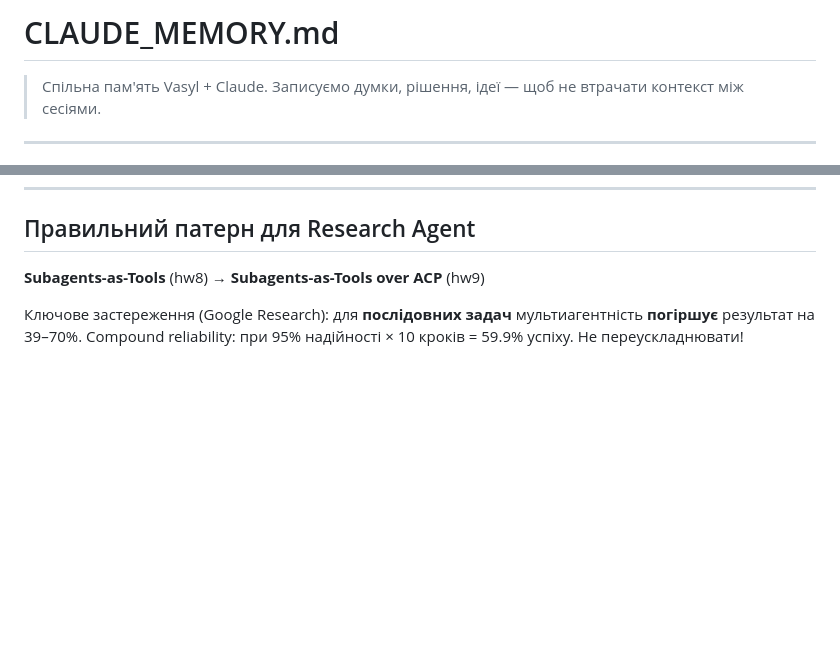
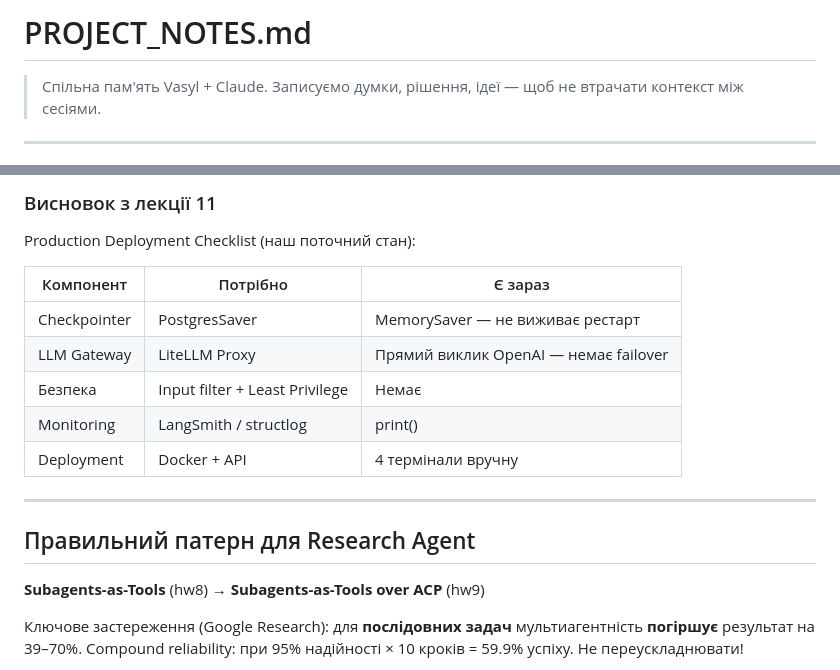
Before and after one commit to vrudavka-ship-it/PythonProject, a Markdown page: PROJECT_NOTES.md, 2 parts joined by grey strips. Drawn GitHub-style; blank space fills up the shorter version.

```diff
--- a/PROJECT_NOTES.md
+++ b/PROJECT_NOTES.md
@@ -1,4 +1,4 @@
-# CLAUDE_MEMORY.md
+# PROJECT_NOTES.md
 > Спільна пам'ять Vasyl + Claude. Записуємо думки, рішення, ідеї — щоб не втрачати контекст між сесіями.
 
 ---
@@ -64,3 +129,17 @@ gpt-4o-mini + `response_format=SomeModel` + `tools=[...]` разом → мод
+### Висновок з лекції 11
+
+Production Deployment Checklist (наш поточний стан):
+
+| Компонент | Потрібно | Є зараз |
+|---|---|---|
+| Checkpointer | PostgresSaver | MemorySaver — не виживає рестарт |
+| LLM Gateway | LiteLLM Proxy | Прямий виклик OpenAI — немає failover |
+| Безпека | Input filter + Least Privilege | Немає |
+| Monitoring | LangSmith / structlog | print() |
+| Deployment | Docker + API | 4 термінали вручну |
+
+---
+
 ## Правильний патерн для Research Agent
 
 **Subagents-as-Tools** (hw8) → **Subagents-as-Tools over ACP** (hw9)
```
Also changed, not shown: other parts of PROJECT_NOTES.md (+65 -0 lines).
